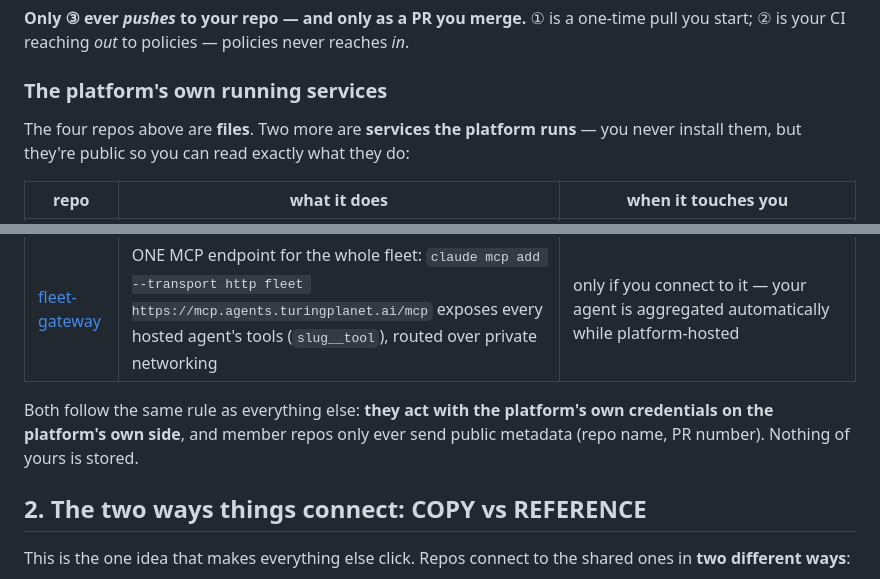
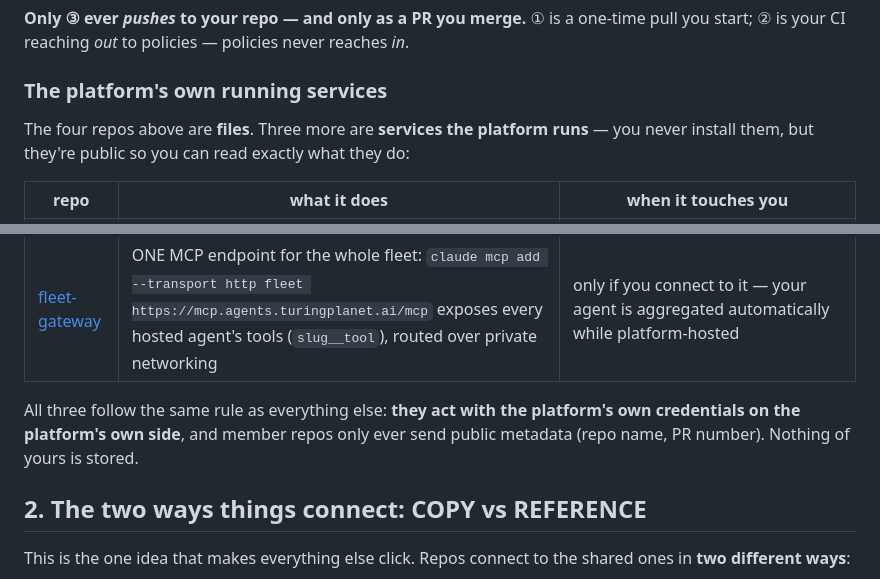
Before and after one commit to turingplanet/agent-legion, a Markdown page: README.md, 2 parts joined by grey strips. Drawn GitHub-style.

Commit message:
README: two services -> three

```diff
--- a/README.md
+++ b/README.md
@@ -90,7 +90,7 @@ Only (3) pushes to your repo — and only as a PR you merge.
 
 ### The platform's own running services
 
-The four repos above are **files**. Two more are **services the platform runs** — you never install them, but they're public so you can read exactly what they do:
+The four repos above are **files**. Three more are **services the platform runs** — you never install them, but they're public so you can read exactly what they do:
 
 | repo | what it does | when it touches you |
 | --- | --- | --- |
@@ -98,7 +98,7 @@ The four repos above are **files**. Two more are **services the platform runs**
 | [fleet-services](https://github.com/turingplanet/fleet-services) | holds the platform's credentials (LLM key, GitHub App) so member CI never has to: runs `/review` (§7), self-service registration (`/register` or push, §6), and teardown (`scripts/teardown.sh`) | only when you ask — a PR comment, a push with `fleet.register: true`, or the teardown script |
 | [fleet-gateway](https://github.com/turingplanet/fleet-gateway) | ONE MCP endpoint for the whole fleet: `claude mcp add --transport http fleet https://mcp.agents.turingplanet.ai/mcp` exposes every hosted agent's tools (`slug__tool`), routed over private networking | only if you connect to it — your agent is aggregated automatically while platform-hosted |
 
-Both follow the same rule as everything else: **they act with the platform's own credentials on the platform's own side**, and member repos only ever send public metadata (repo name, PR number). Nothing of yours is stored.
+All three follow the same rule as everything else: **they act with the platform's own credentials on the platform's own side**, and member repos only ever send public metadata (repo name, PR number). Nothing of yours is stored.
 
 ## 2. The two ways things connect: COPY vs REFERENCE
 
```
